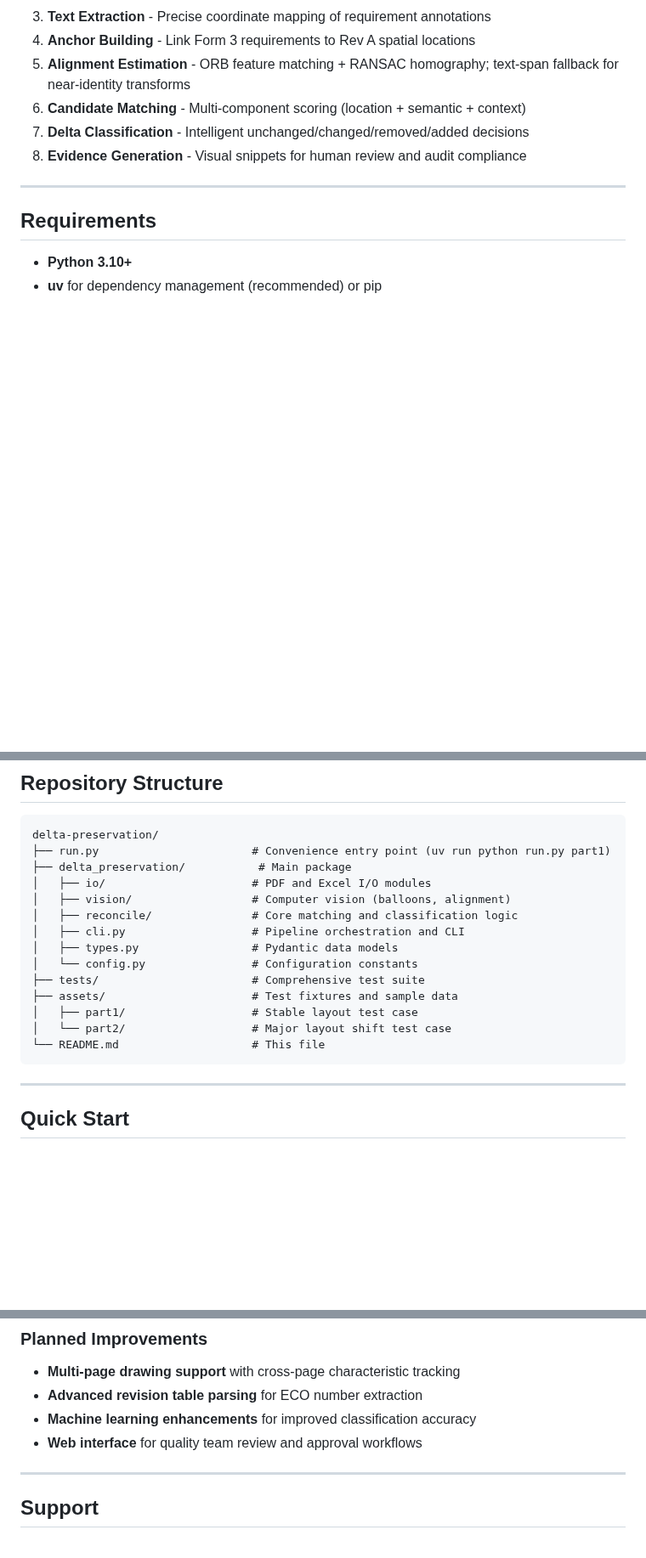
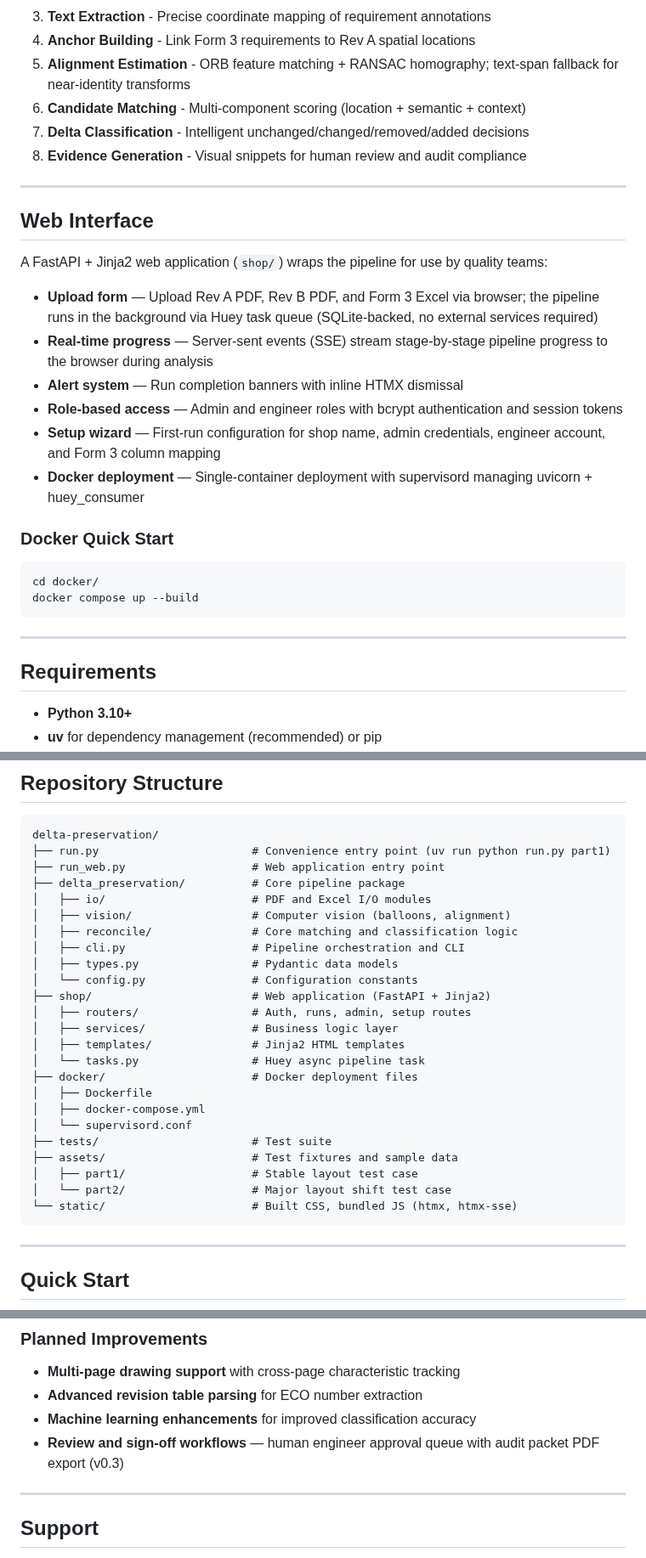
Before and after one commit to NukaW0rld/Revision-Reconciliation, a Markdown page: README.md, 3 parts joined by grey strips. Shown at 85% size. GitHub-like rendering; blank space fills up the shorter version.

Commit message:
docs(quick-1): update README for Phase 2 web app
- Add Web Interface section describing FastAPI + Jinja2 app, SSE
  progress, Huey async queue, role-based access, Docker deployment
- Add shop/, docker/, static/, run_web.py to repository structure
- Update planned improvements: remove web interface (now built),
  replace with review and sign-off workflows (v0.3)

Co-Authored-By: Claude Sonnet 4.6 <noreply@anthropic.com>

````diff
--- a/README.md
+++ b/README.md
@@ -26,6 +26,26 @@ Our **8-stage reconciliation pipeline** combines computer vision, spatial transf
 6. **Candidate Matching** - Multi-component scoring (location + semantic + context)
 7. **Delta Classification** - Intelligent unchanged/changed/removed/added decisions
 8. **Evidence Generation** - Visual snippets for human review and audit compliance
+
+---
+
+## Web Interface
+
+A FastAPI + Jinja2 web application (`shop/`) wraps the pipeline for use by quality teams:
+
+- **Upload form** — Upload Rev A PDF, Rev B PDF, and Form 3 Excel via browser; the pipeline runs in the background via Huey task queue (SQLite-backed, no external services required)
+- **Real-time progress** — Server-sent events (SSE) stream stage-by-stage pipeline progress to the browser during analysis
+- **Alert system** — Run completion banners with inline HTMX dismissal
+- **Role-based access** — Admin and engineer roles with bcrypt authentication and session tokens
+- **Setup wizard** — First-run configuration for shop name, admin credentials, engineer account, and Form 3 column mapping
+- **Docker deployment** — Single-container deployment with supervisord managing uvicorn + huey_consumer
+
+### Docker Quick Start
+
+```bash
+cd docker/
+docker compose up --build
+```
 
 ---
 
@@ -59,18 +79,28 @@ pip install -e .
 ```
 delta-preservation/
 ├── run.py                       # Convenience entry point (uv run python run.py part1)
-├── delta_preservation/           # Main package
+├── run_web.py                   # Web application entry point
+├── delta_preservation/          # Core pipeline package
 │   ├── io/                      # PDF and Excel I/O modules
 │   ├── vision/                  # Computer vision (balloons, alignment)
 │   ├── reconcile/               # Core matching and classification logic
 │   ├── cli.py                   # Pipeline orchestration and CLI
 │   ├── types.py                 # Pydantic data models
 │   └── config.py                # Configuration constants
-├── tests/                       # Comprehensive test suite
+├── shop/                        # Web application (FastAPI + Jinja2)
+│   ├── routers/                 # Auth, runs, admin, setup routes
+│   ├── services/                # Business logic layer
+│   ├── templates/               # Jinja2 HTML templates
+│   └── tasks.py                 # Huey async pipeline task
+├── docker/                      # Docker deployment files
+│   ├── Dockerfile
+│   ├── docker-compose.yml
+│   └── supervisord.conf
+├── tests/                       # Test suite
 ├── assets/                      # Test fixtures and sample data
 │   ├── part1/                   # Stable layout test case
 │   └── part2/                   # Major layout shift test case
-└── README.md                    # This file
+└── static/                      # Built CSS, bundled JS (htmx, htmx-sse)
 ```
 
 ---
@@ -220,7 +250,7 @@ Each module includes comprehensive docstrings, type hints, and extensive comment
 - **Multi-page drawing support** with cross-page characteristic tracking
 - **Advanced revision table parsing** for ECO number extraction
 - **Machine learning enhancements** for improved classification accuracy
-- **Web interface** for quality team review and approval workflows
+- **Review and sign-off workflows** — human engineer approval queue with audit packet PDF export (v0.3)
 
 ---
 
````
